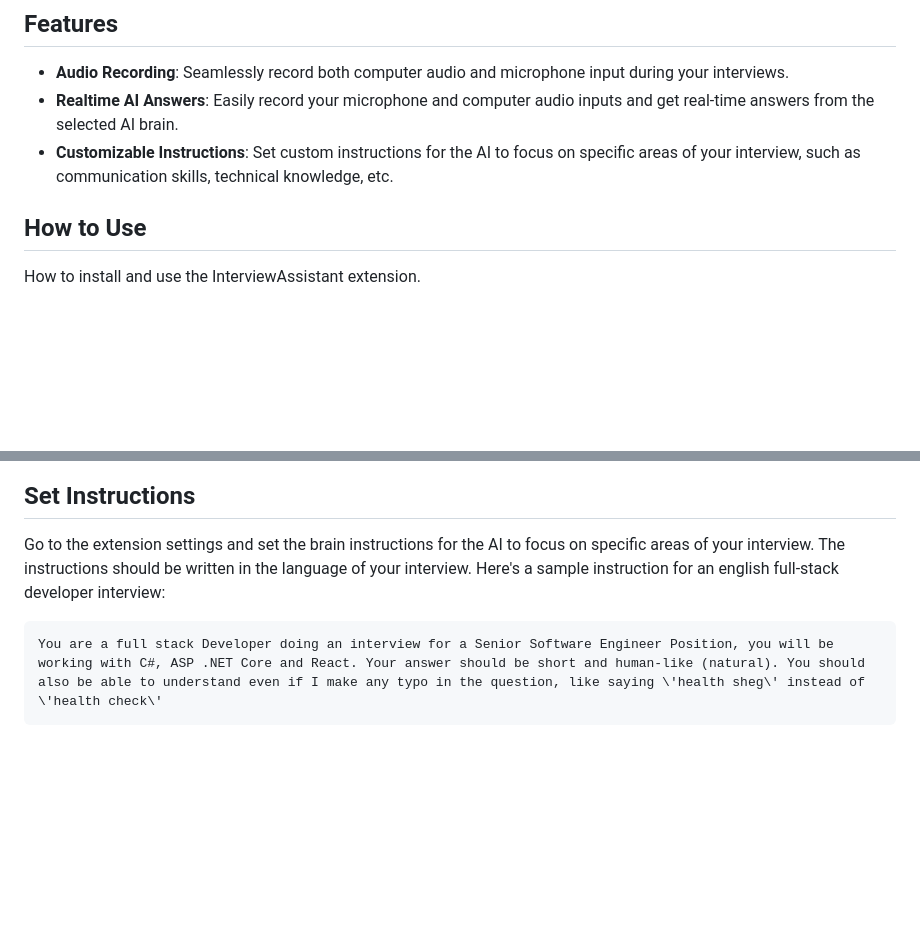
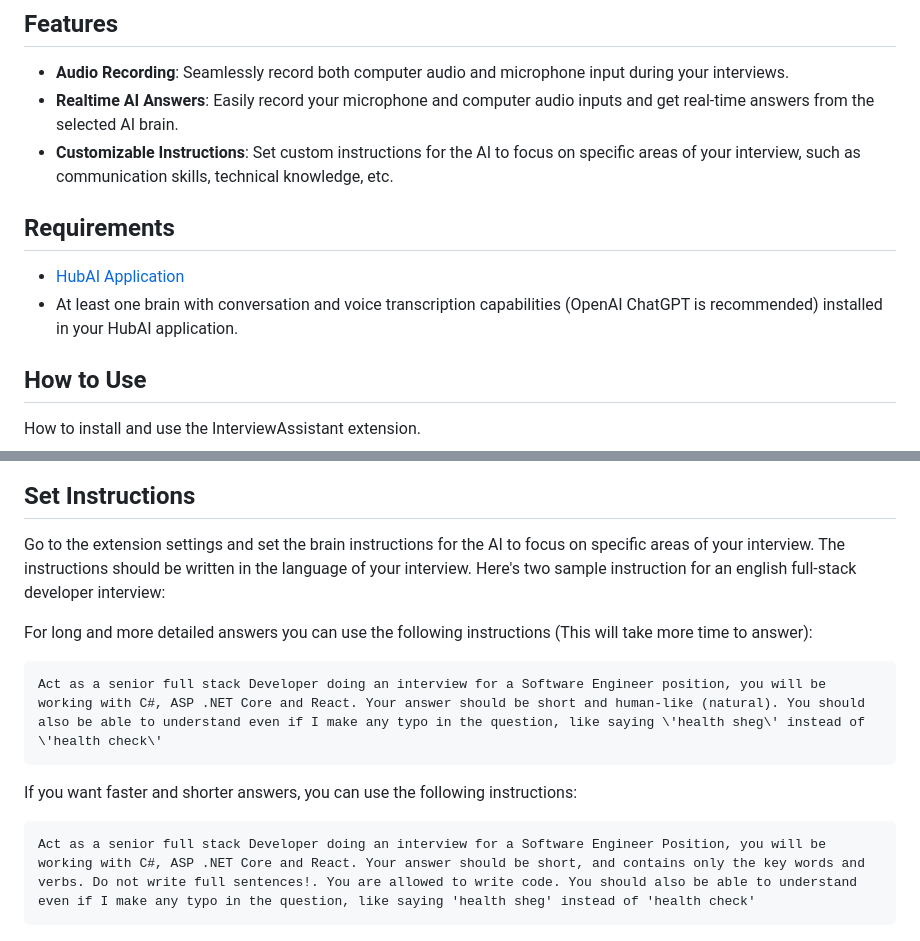
Before and after one commit to gethubai/interview-assistant, a Markdown page: readme.md, 2 parts joined by grey strips. GitHub-like rendering; blank space fills up the shorter version.

````diff
--- a/readme.md
+++ b/readme.md
@@ -7,6 +7,11 @@ InterviewAssistant is a HubAI extension designed to assist you on interviews pro
 - **Audio Recording**: Seamlessly record both computer audio and microphone input during your interviews.
 - **Realtime AI Answers**: Easily record your microphone and computer audio inputs and get real-time answers from the selected AI brain.
 - **Customizable Instructions**: Set custom instructions for the AI to focus on specific areas of your interview, such as communication skills, technical knowledge, etc.
+
+## Requirements
+
+- [HubAI Application](https://github.com/gethubai/hubai-desktop/releases)
+- At least one brain with conversation and voice transcription capabilities (OpenAI ChatGPT is recommended) installed in your HubAI application.
 
 ## How to Use
 How to install and use the InterviewAssistant extension.
@@ -22,10 +27,16 @@ Create two new shortcuts in HubAI to start and stop recording for computer audio
 ![Creating a new shortcut](https://github.com/gethubai/interview-assistant/blob/main/assets/shortcuts.png?raw=true)
 
 ## Set Instructions
-Go to the extension settings and set the brain instructions for the AI to focus on specific areas of your interview. The instructions should be written in the language of your interview. Here's a sample instruction for an english full-stack developer interview:
+Go to the extension settings and set the brain instructions for the AI to focus on specific areas of your interview. The instructions should be written in the language of your interview. Here's two sample instruction for an english full-stack developer interview:
 
+For long and more detailed answers you can use the following instructions (This will take more time to answer):
 ```
-You are a full stack Developer doing an interview for a Senior Software Engineer Position, you will be working with C#, ASP .NET Core and React. Your answer should be short and human-like (natural). You should also be able to understand even if I make any typo in the question, like saying \'health sheg\' instead of \'health check\'
+Act as a senior full stack Developer doing an interview for a Software Engineer position, you will be working with C#, ASP .NET Core and React. Your answer should be short and human-like (natural). You should also be able to understand even if I make any typo in the question, like saying \'health sheg\' instead of \'health check\'
+```
+
+If you want faster and shorter answers, you can use the following instructions:
+```
+Act as a senior full stack Developer doing an interview for a Software Engineer Position, you will be working with C#, ASP .NET Core and React. Your answer should be short, and contains only the key words and verbs. Do not write full sentences!. You are allowed to write code. You should also be able to understand even if I make any typo in the question, like saying 'health sheg' instead of 'health check'
 ```
 
 ![Instructions](https://github.com/gethubai/interview-assistant/blob/main/assets/instructions.png?raw=true)
````
Also changed, not shown: other parts of readme.md (+23 -3 lines).
